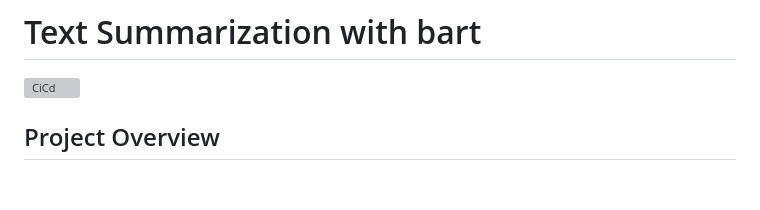
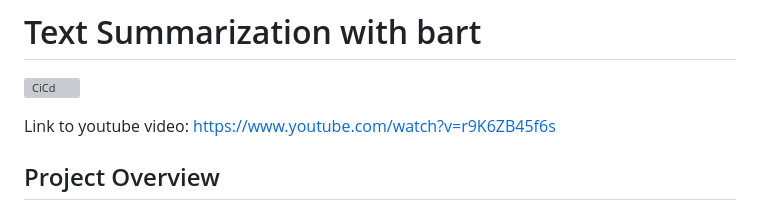
Before and after one commit to farazjawedd/Individual4_flask_app, a Markdown page: README.md, the part around the change. Drawn GitHub-style; blank space fills up the shorter version; grey boxes are pictures that could not be loaded.

```diff
--- a/README.md
+++ b/README.md
@@ -1,5 +1,7 @@
 # Text Summarization with bart
 [![CiCd](https://github.com/farazjawedd/Individual4_flask_app/actions/workflows/cicd.yml/badge.svg)](https://github.com/farazjawedd/Individual4_flask_app/actions/workflows/cicd.yml)
+
+Link to youtube video: https://www.youtube.com/watch?v=r9K6ZB45f6s
 
 ## Project Overview
 
```
